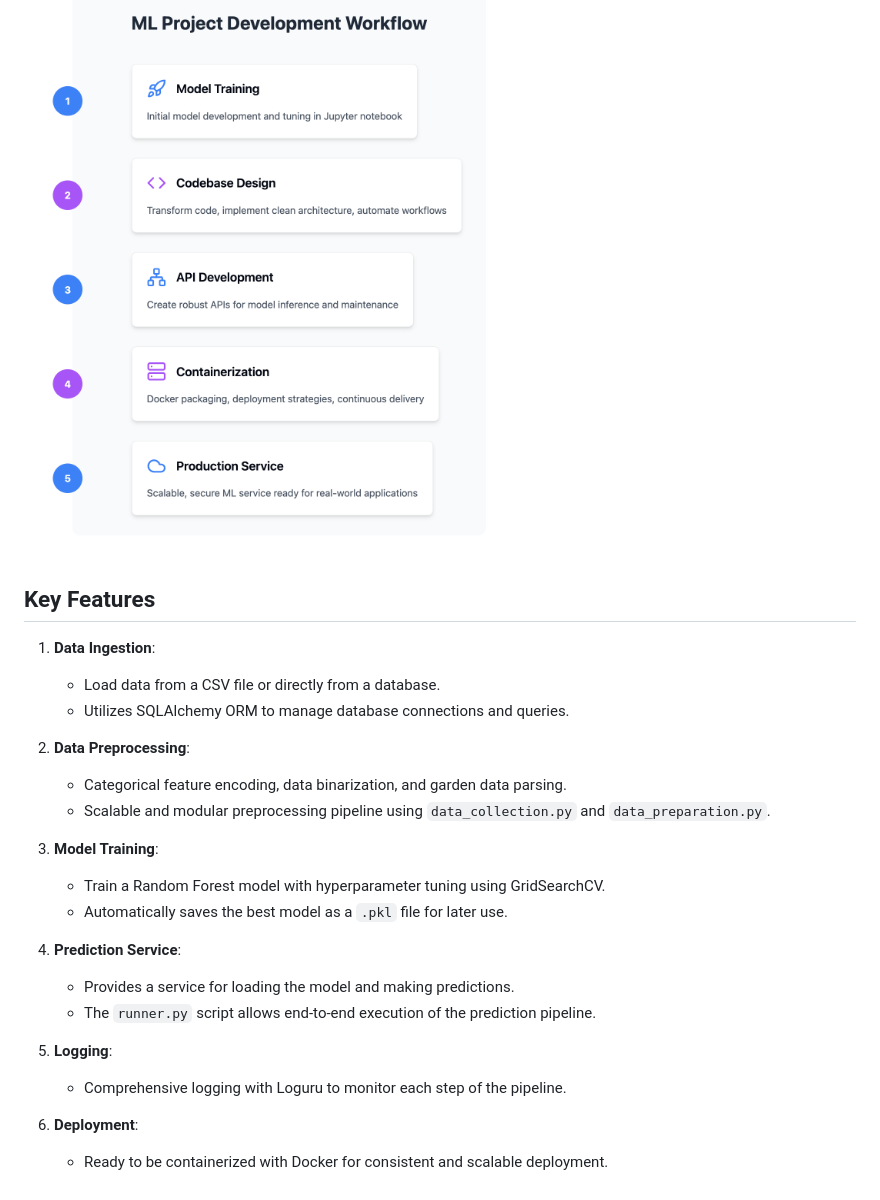
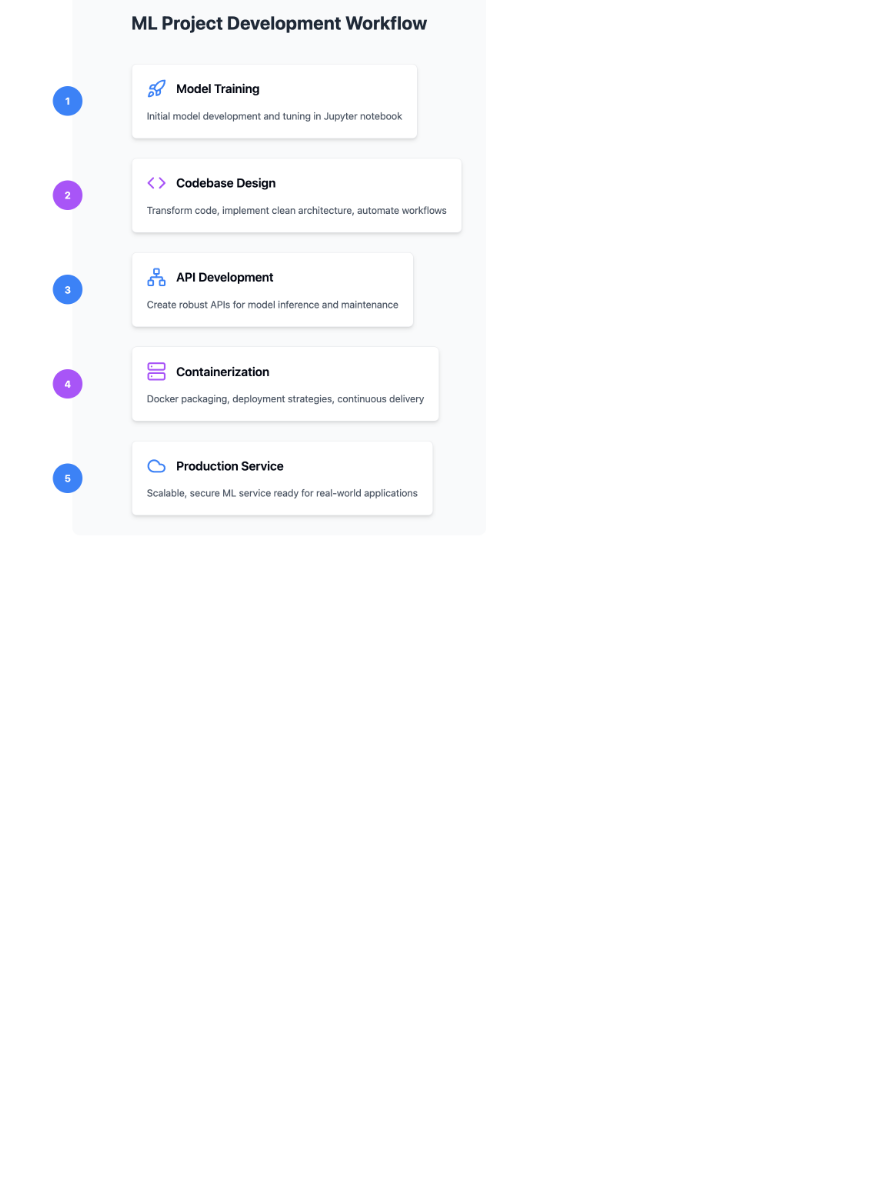
Before and after one commit to Mohammed-abdulaziz-eisa/Rental-Price-Prediction-End-to-End-MLOps-Project, a Markdown page: README.md, the part around one of its changes. GitHub-like rendering; blank space fills up the shorter version.

```diff
--- a/README.md
+++ b/README.md
@@ -88,25 +132 @@ The project is organized as follows:
 ![workflow](./imgs/workflow.png)
-
-## Key Features
-
-1. **Data Ingestion**:
-   - Load data from a CSV file or directly from a database.
-   - Utilizes SQLAlchemy ORM to manage database connections and queries.
-
-2. **Data Preprocessing**:
-   - Categorical feature encoding, data binarization, and garden data parsing.
-   - Scalable and modular preprocessing pipeline using `data_collection.py` and `data_preparation.py`.
-
-3. **Model Training**:
-   - Train a Random Forest model with hyperparameter tuning using GridSearchCV.
-   - Automatically saves the best model as a `.pkl` file for later use.
-
-4. **Prediction Service**:
-   - Provides a service for loading the model and making predictions.
-   - The `runner.py` script allows end-to-end execution of the prediction pipeline.
-
-5. **Logging**:
-   - Comprehensive logging with Loguru to monitor each step of the pipeline.
-
-6. **Deployment**:
-   - Ready to be containerized with Docker for consistent and scalable deployment.
```
Also changed, not shown: other parts of README.md (+46 -2 lines).
